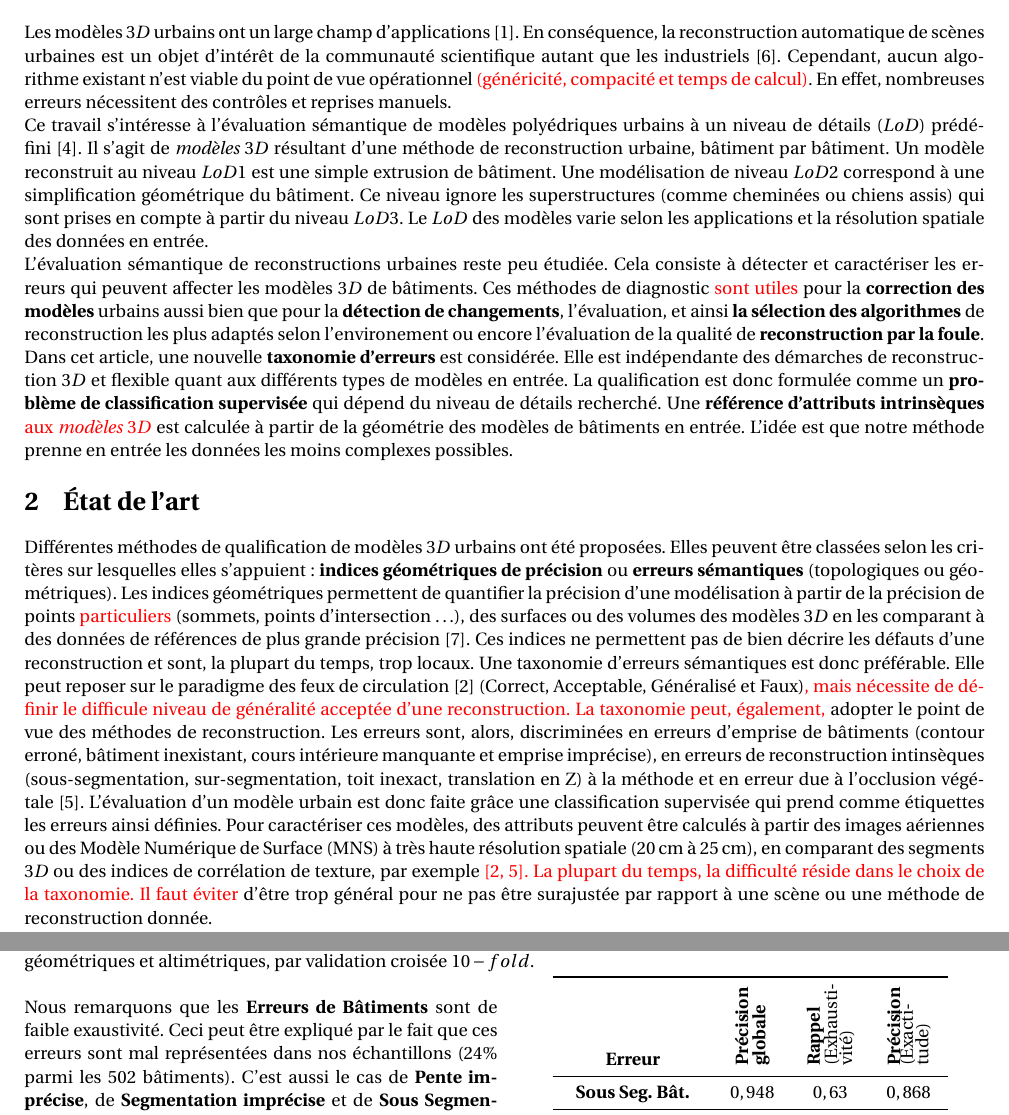
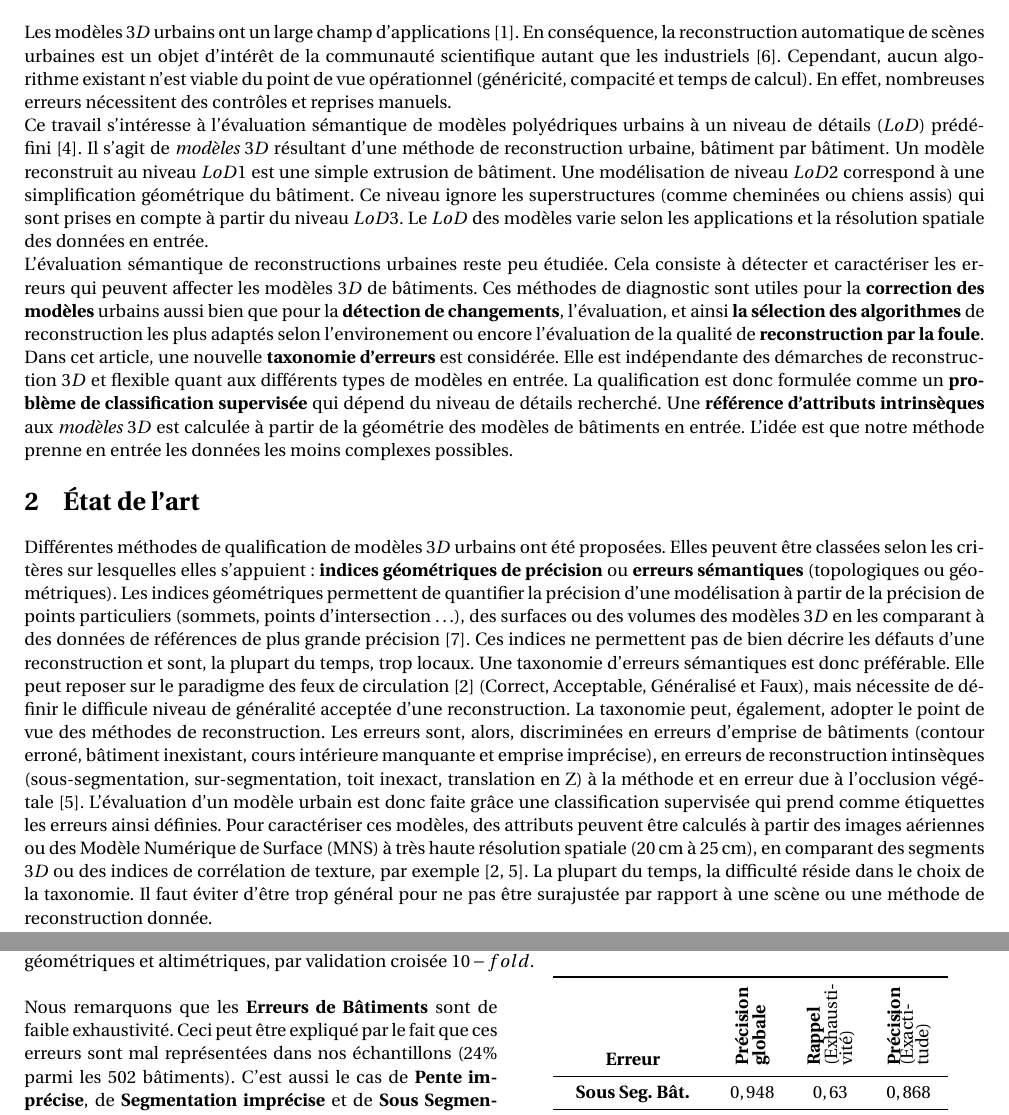
Before and after one commit to ethiy/cfpt2018, a LaTeX document (main.tex): two parts of pages 1 and 3 of 3, joined at a grey line, cut so that both start at the same text. Compiled offline with pdfLaTeX.

Commit message:
minor change

```diff
--- a/main.tex
+++ b/main.tex
@@ -56,14 +56,14 @@
     \thispagestyle{empty}
 
     \section{Introduction}
-    Les modèles $3D$ urbains ont un large champ d'applications~\cite{Biljecki2015}. En conséquence, la reconstruction automatique de scènes urbaines est un objet d'intérêt de la communauté scientifique autant que les industriels~\cite{Musialski2012}. Cependant, aucun algorithme existant n'est viable du point de vue opérationnel {\color{red}(généricité, compacité et temps de calcul)}. En effet, nombreuses erreurs nécessitent des contrôles et reprises manuels.\\
+    Les modèles $3D$ urbains ont un large champ d'applications~\cite{Biljecki2015}. En conséquence, la reconstruction automatique de scènes urbaines est un objet d'intérêt de la communauté scientifique autant que les industriels~\cite{Musialski2012}. Cependant, aucun algorithme existant n'est viable du point de vue opérationnel {\color{black}(généricité, compacité et temps de calcul)}. En effet, nombreuses erreurs nécessitent des contrôles et reprises manuels.\\
     Ce travail s'intéresse à l'évaluation sémantique de modèles polyédriques urbains à un niveau de détails ($LoD$) prédéfini~\cite{kolbe2005citygml}. Il s'agit de \textit{modèles} $3D$ résultant d'une méthode de reconstruction urbaine, bâtiment par bâtiment. Un modèle reconstruit au niveau $LoD 1$ est une simple extrusion de bâtiment. Une modélisation de niveau $LoD 2$ correspond à une simplification géométrique du bâtiment. Ce niveau ignore les superstructures (comme cheminées ou chiens assis) qui sont prises en compte à partir du niveau $LoD 3$. Le $LoD$ des modèles varie selon les applications et la résolution spatiale des données en entrée.\\
-    L'évaluation sémantique de reconstructions urbaines reste peu étudiée. Cela consiste à détecter et caractériser les erreurs qui peuvent affecter les modèles $3D$ de bâtiments. Ces méthodes de diagnostic {\color{red}sont utiles} pour la \textbf{correction des modèles} urbains aussi bien que pour la \textbf{détection de changements}, l'évaluation, et ainsi \textbf{la sélection des algorithmes} de reconstruction les plus adaptés selon l'environement ou encore l'évaluation de la qualité de \textbf{reconstruction par la foule}.\\
-    Dans cet article, une nouvelle \textbf{taxonomie d'erreurs} est considérée. Elle est indépendante des démarches de reconstruction $3D$ et flexible quant aux différents types de modèles en entrée. La qualification est donc formulée comme un \textbf{problème de classification supervisée} qui dépend du niveau de détails recherché. Une \textbf{référence d'attributs intrinsèques} {\color{red}aux \textit{modèles} $3D$} est calculée à partir de la géométrie des modèles de bâtiments en entrée. L'idée est que notre méthode prenne en entrée les données les moins complexes possibles.
+    L'évaluation sémantique de reconstructions urbaines reste peu étudiée. Cela consiste à détecter et caractériser les erreurs qui peuvent affecter les modèles $3D$ de bâtiments. Ces méthodes de diagnostic {\color{black}sont utiles} pour la \textbf{correction des modèles} urbains aussi bien que pour la \textbf{détection de changements}, l'évaluation, et ainsi \textbf{la sélection des algorithmes} de reconstruction les plus adaptés selon l'environement ou encore l'évaluation de la qualité de \textbf{reconstruction par la foule}.\\
+    Dans cet article, une nouvelle \textbf{taxonomie d'erreurs} est considérée. Elle est indépendante des démarches de reconstruction $3D$ et flexible quant aux différents types de modèles en entrée. La qualification est donc formulée comme un \textbf{problème de classification supervisée} qui dépend du niveau de détails recherché. Une \textbf{référence d'attributs intrinsèques} {\color{black}aux \textit{modèles} $3D$} est calculée à partir de la géométrie des modèles de bâtiments en entrée. L'idée est que notre méthode prenne en entrée les données les moins complexes possibles.
 
     \section{\'Etat de l'art}
 
-    Différentes méthodes de qualification de modèles $3D$ urbains ont été proposées. Elles peuvent être classées selon les critères sur lesquelles elles s'appuient: \textbf{indices géométriques de précision} ou \textbf{erreurs sémantiques} (topologiques ou géométriques). Les indices géométriques permettent de quantifier la précision d'une modélisation à partir de la précision de points {\color{red}particuliers} (sommets, points d'intersection \dots), des surfaces ou des volumes des modèles $3D$ en les comparant à des données de références de plus grande précision~\cite{Zeng2014}. Ces indices ne permettent pas de bien décrire les défauts d'une reconstruction et sont, la plupart du temps, trop locaux. Une taxonomie d'erreurs sémantiques est donc préférable. Elle peut reposer sur le paradigme des feux de circulation~\cite{boudet2006supervised} (Correct, Acceptable, Généralisé et Faux){\color{red}, mais nécessite de définir le difficule niveau de généralité acceptée d'une reconstruction. La taxonomie peut, également,} adopter le point de vue des méthodes de reconstruction. Les erreurs sont, alors, discriminées en erreurs d'emprise de bâtiments (contour erroné, bâtiment inexistant, cours intérieure manquante et emprise imprécise), en erreurs de reconstruction intinsèques (sous-segmentation, sur-segmentation, toit inexact, translation en Z) à la méthode et en erreur due à l'occlusion végétale~\cite{Michelin2013}. L'évaluation d'un modèle urbain est donc faite grâce une classification supervisée qui prend comme étiquettes les erreurs ainsi définies. Pour caractériser ces modèles, des attributs peuvent être calculés à partir des images aériennes ou des Modèle Numérique de Surface (MNS) à très haute résolution spatiale (\SIrange{20}{25}{\cm}), en comparant des segments $3D$ ou des indices de corrélation de texture, par exemple{\color{red}~\cite{boudet2006supervised, Michelin2013}. La plupart du temps, la difficulté réside dans le choix de la taxonomie. Il faut éviter} d'être trop général pour ne pas être surajustée par rapport à une scène ou une méthode de reconstruction donnée.
+    Différentes méthodes de qualification de modèles $3D$ urbains ont été proposées. Elles peuvent être classées selon les critères sur lesquelles elles s'appuient: \textbf{indices géométriques de précision} ou \textbf{erreurs sémantiques} (topologiques ou géométriques). Les indices géométriques permettent de quantifier la précision d'une modélisation à partir de la précision de points {\color{black}particuliers} (sommets, points d'intersection \dots), des surfaces ou des volumes des modèles $3D$ en les comparant à des données de références de plus grande précision~\cite{Zeng2014}. Ces indices ne permettent pas de bien décrire les défauts d'une reconstruction et sont, la plupart du temps, trop locaux. Une taxonomie d'erreurs sémantiques est donc préférable. Elle peut reposer sur le paradigme des feux de circulation~\cite{boudet2006supervised} (Correct, Acceptable, Généralisé et Faux){\color{black}, mais nécessite de définir le difficule niveau de généralité acceptée d'une reconstruction. La taxonomie peut, également,} adopter le point de vue des méthodes de reconstruction. Les erreurs sont, alors, discriminées en erreurs d'emprise de bâtiments (contour erroné, bâtiment inexistant, cours intérieure manquante et emprise imprécise), en erreurs de reconstruction intinsèques (sous-segmentation, sur-segmentation, toit inexact, translation en Z) à la méthode et en erreur due à l'occlusion végétale~\cite{Michelin2013}. L'évaluation d'un modèle urbain est donc faite grâce une classification supervisée qui prend comme étiquettes les erreurs ainsi définies. Pour caractériser ces modèles, des attributs peuvent être calculés à partir des images aériennes ou des Modèle Numérique de Surface (MNS) à très haute résolution spatiale (\SIrange{20}{25}{\cm}), en comparant des segments $3D$ ou des indices de corrélation de texture, par exemple{\color{black}~\cite{boudet2006supervised, Michelin2013}. La plupart du temps, la difficulté réside dans le choix de la taxonomie. Il faut éviter} d'être trop général pour ne pas être surajustée par rapport à une scène ou une méthode de reconstruction donnée.
 
     \section{Méthode proposée}
 
@@ -133,7 +133,7 @@
         \caption{\label{tab::multilab_d3}Qualification \emph{non exclusive} de \emph{finesse} $ = 3$ et de $LoD 2$.}
         \vspace{-25pt}
     \end{wraptable}
-    Nous remarquons que les \textbf{Erreurs de Bâtiments} sont de faible exaustivité. Ceci peut être expliqué par le fait que ces erreurs sont mal représentées dans nos échantillons ($24\%$ parmi les $502$ bâtiments). C'est aussi le cas de \textbf{Pente imprécise}, de \textbf{Segmentation imprécise} et de \textbf{Sous Segmentation} qui sont aussi peu présentes, avec $6,87\%$, $6,57\%$ et $2,67\%$, respectivement, de présence parmi tous les bâtiments à qualifier. Cette rareté explique aussi pourquoi on obtient des précisions globales proche de $1$ alors que les rappels sont très faibles.
+    Nous remarquons que les \textbf{Erreurs de Bâtiments} sont de faible exhaustivité. Ceci peut être expliqué par le fait que ces erreurs sont mal représentées dans nos échantillons ($24\%$ parmi les $502$ bâtiments). C'est aussi le cas de \textbf{Pente imprécise}, de \textbf{Segmentation imprécise} et de \textbf{Sous Segmentation} qui sont aussi peu présentes, avec $6,87\%$, $6,57\%$ et $2,67\%$, respectivement, de présence parmi tous les bâtiments à qualifier. Cette rareté explique aussi pourquoi on obtient des précisions globales proche de $1$ alors que les rappels sont très faibles.
 
 
 
```
Also changed, not shown: main.tex (8 more changed lines).
